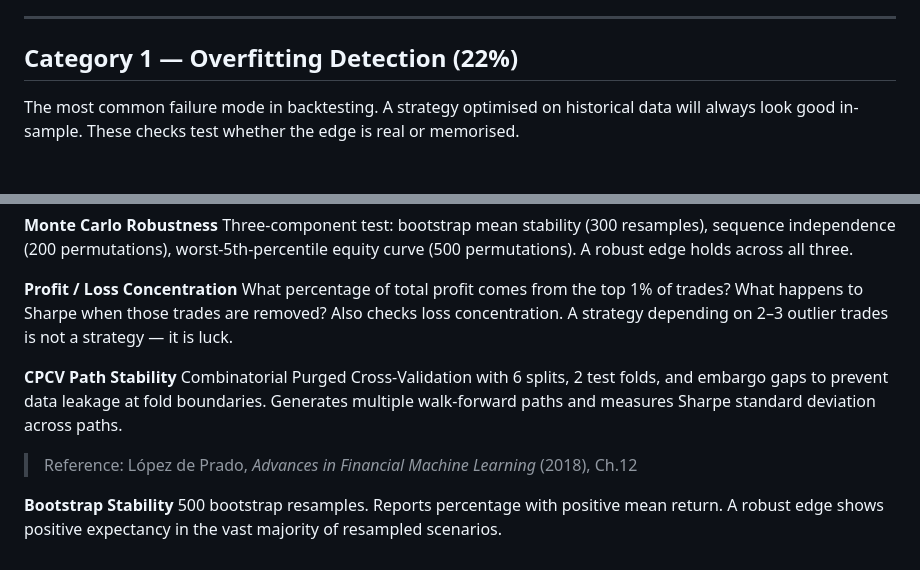
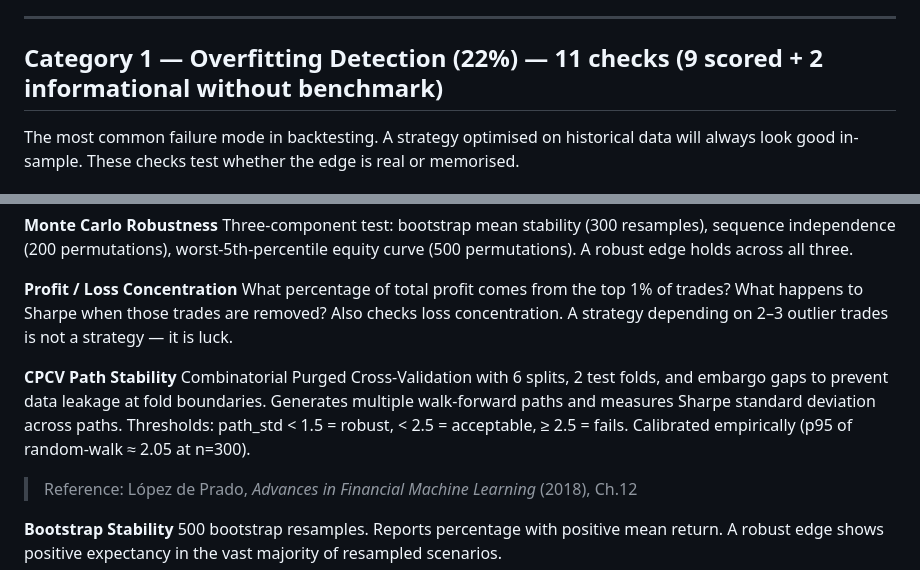
Before and after one commit to hardik656/quantproof, a Markdown page: METHODOLOGY.md, 2 parts joined by grey strips. GitHub-like rendering.

```diff
--- a/METHODOLOGY.md
+++ b/METHODOLOGY.md
@@ -45,7 +45,7 @@ A weighted average across five categories:
 
 ---
 
-## Category 1 — Overfitting Detection (22%)
+## Category 1 — Overfitting Detection (22%) — 11 checks (9 scored + 2 informational without benchmark)
 
 The most common failure mode in backtesting. A strategy optimised on historical data will always look good in-sample. These checks test whether the edge is real or memorised.
 
@@ -61,7 +61,7 @@ Three-component test: bootstrap mean stability (300 resamples), sequence indepen
 What percentage of total profit comes from the top 1% of trades? What happens to Sharpe when those trades are removed? Also checks loss concentration. A strategy depending on 2–3 outlier trades is not a strategy — it is luck.
 
 **CPCV Path Stability**
-Combinatorial Purged Cross-Validation with 6 splits, 2 test folds, and embargo gaps to prevent data leakage at fold boundaries. Generates multiple walk-forward paths and measures Sharpe standard deviation across paths.
+Combinatorial Purged Cross-Validation with 6 splits, 2 test folds, and embargo gaps to prevent data leakage at fold boundaries. Generates multiple walk-forward paths and measures Sharpe standard deviation across paths. Thresholds: path_std < 1.5 = robust, < 2.5 = acceptable, ≥ 2.5 = fails. Calibrated empirically (p95 of random-walk ≈ 2.05 at n=300).
 
 > Reference: López de Prado, *Advances in Financial Machine Learning* (2018), Ch.12
 
```
Also changed, not shown: other parts of METHODOLOGY.md (+29 -1 lines).
